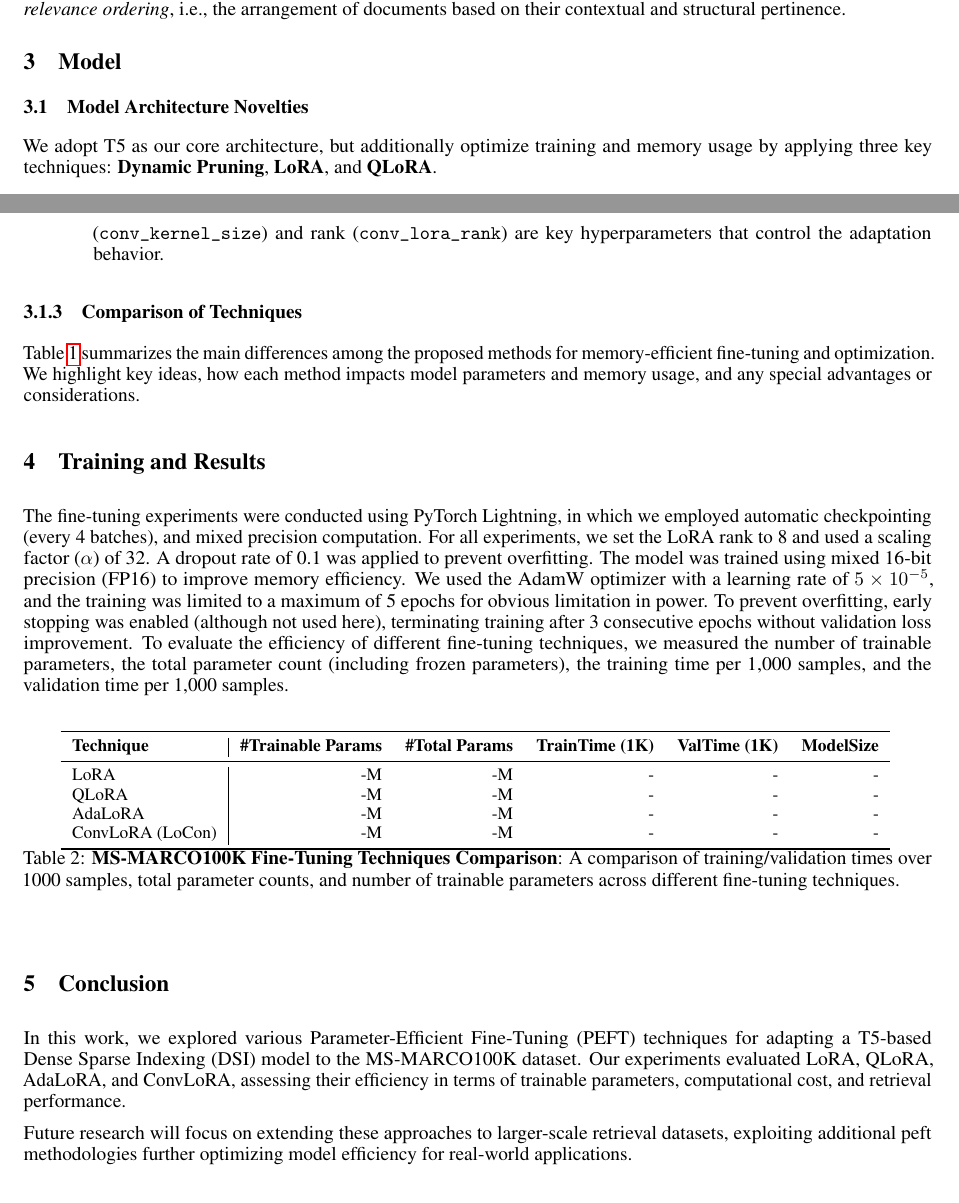
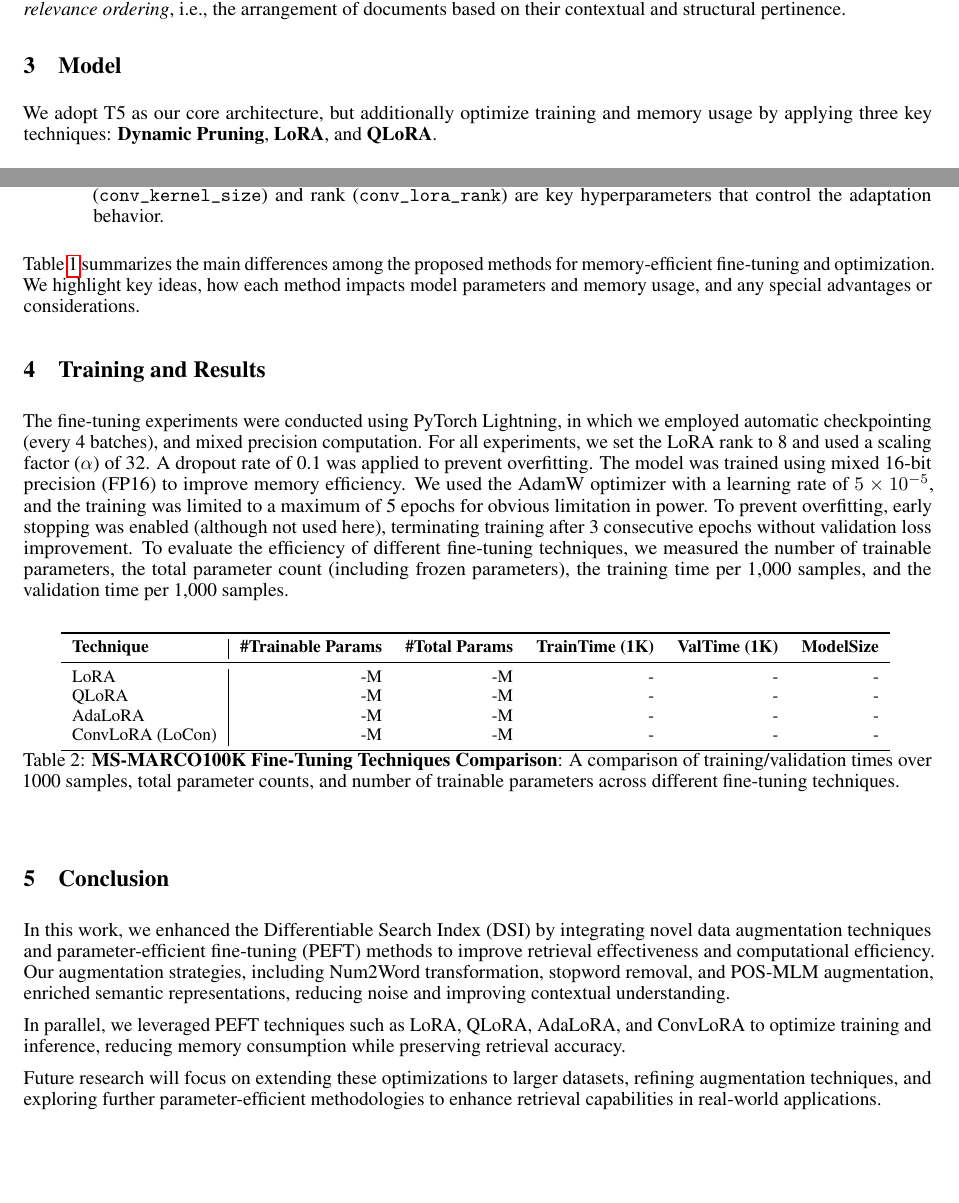
Before and after one commit to alessioborgi/NSIO_NeuralSearchIndexingOptimization, a LaTeX paper (Report/report.tex, which reads Report/sections/model.tex): two parts of pages 3 and 5 of 6, joined at a grey line, cut so that both start at the same text, the shorter picture padded with empty space. Compiled offline with pdfLaTeX.

Commit message:
Update conclusions

```diff
--- a/Report/report.tex
+++ b/Report/report.tex
@@ -74,9 +74,12 @@
 
 
 \section{Conclusion}
-In this work, we explored various Parameter-Efficient Fine-Tuning (PEFT) techniques for adapting a T5-based Dense Sparse Indexing (DSI) model to the MS-MARCO100K dataset. Our experiments evaluated LoRA, QLoRA, AdaLoRA, and ConvLoRA, assessing their efficiency in terms of trainable parameters, computational cost, and retrieval performance.
+In this work, we enhanced the Differentiable Search Index (DSI) by integrating novel data augmentation techniques and parameter-efficient fine-tuning (PEFT) methods to improve retrieval effectiveness and computational efficiency. Our augmentation strategies, including Num2Word transformation, stopword removal, and POS-MLM augmentation, enriched semantic representations, reducing noise and improving contextual understanding.
 
-Future research will focus on extending these approaches to larger-scale retrieval datasets, exploiting additional peft methodologies further optimizing model efficiency for real-world applications.
+In parallel, we leveraged PEFT techniques such as LoRA, QLoRA, AdaLoRA, and ConvLoRA to optimize training and inference, reducing memory consumption while preserving retrieval accuracy.
+
+Future research will focus on extending these optimizations to larger datasets, refining augmentation techniques, and exploring further parameter-efficient methodologies to enhance retrieval capabilities in real-world applications.
+
 
 
 
--- a/Report/sections/model.tex
+++ b/Report/sections/model.tex
@@ -1,4 +1,2 @@
-\subsection{Model Architecture Novelties}
-
 We adopt T5 as our core architecture, but additionally optimize training and memory usage by applying three key techniques: \textbf{Dynamic Pruning}, \textbf{LoRA}, and \textbf{QLoRA}.
 
@@ -58,5 +56,4 @@ Beyond pruning, we integrate parameter-efficient fine-tuning approaches. The tec
     \item \textbf{ConvLoRA (LoCon):} A variant of LoRA that incorporates a depthwise convolutional layer before applying the low-rank projection. Originally designed for image-generation models, this extension enhances local feature modeling in text-based tasks by capturing token-level dependencies. The convolutional kernel size (\texttt{conv\_kernel\_size}) and rank (\texttt{conv\_lora\_rank}) are key hyperparameters that control the adaptation behavior.
 \end{itemize}
 
-\subsubsection{Comparison of Techniques}
 Table~\ref{tab:comparison} summarizes the main differences among the proposed methods for memory-efficient fine-tuning and optimization. We highlight key ideas, how each method impacts model parameters and memory usage, and any special advantages or considerations.
```
Also changed, not shown: Report/sections/data.tex (+1 -1 lines), Report/report.pdf, Report/sections/model.tex (4 more changed lines).
